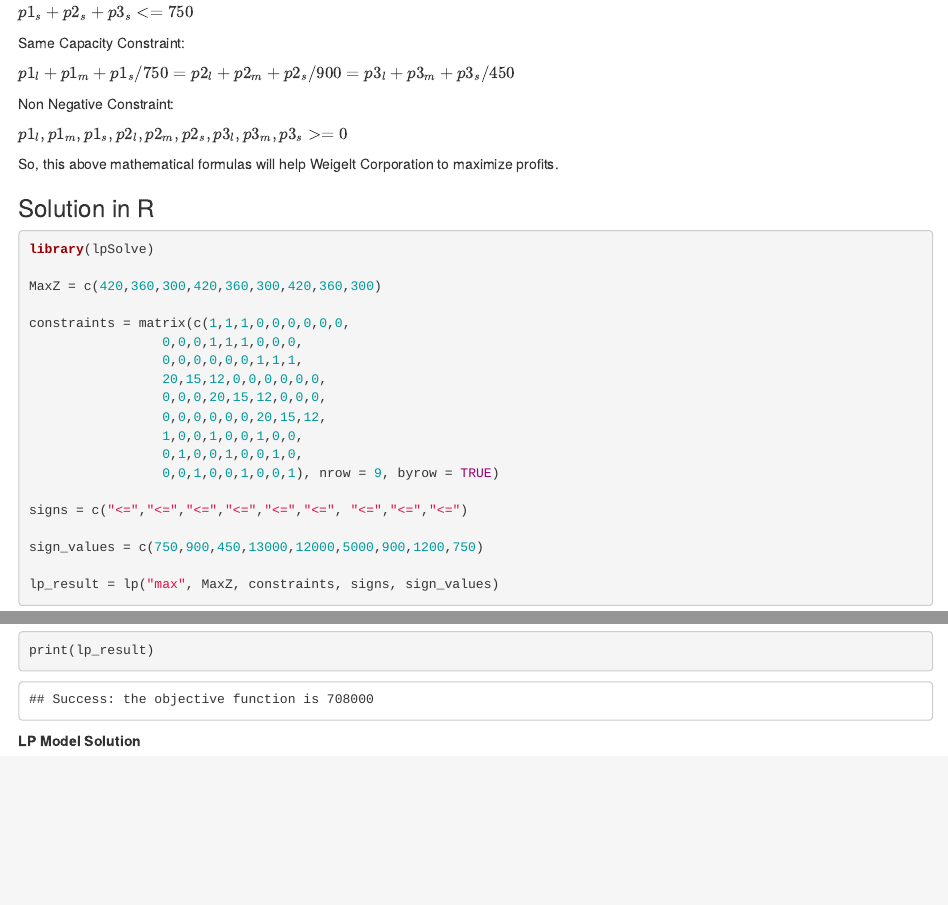
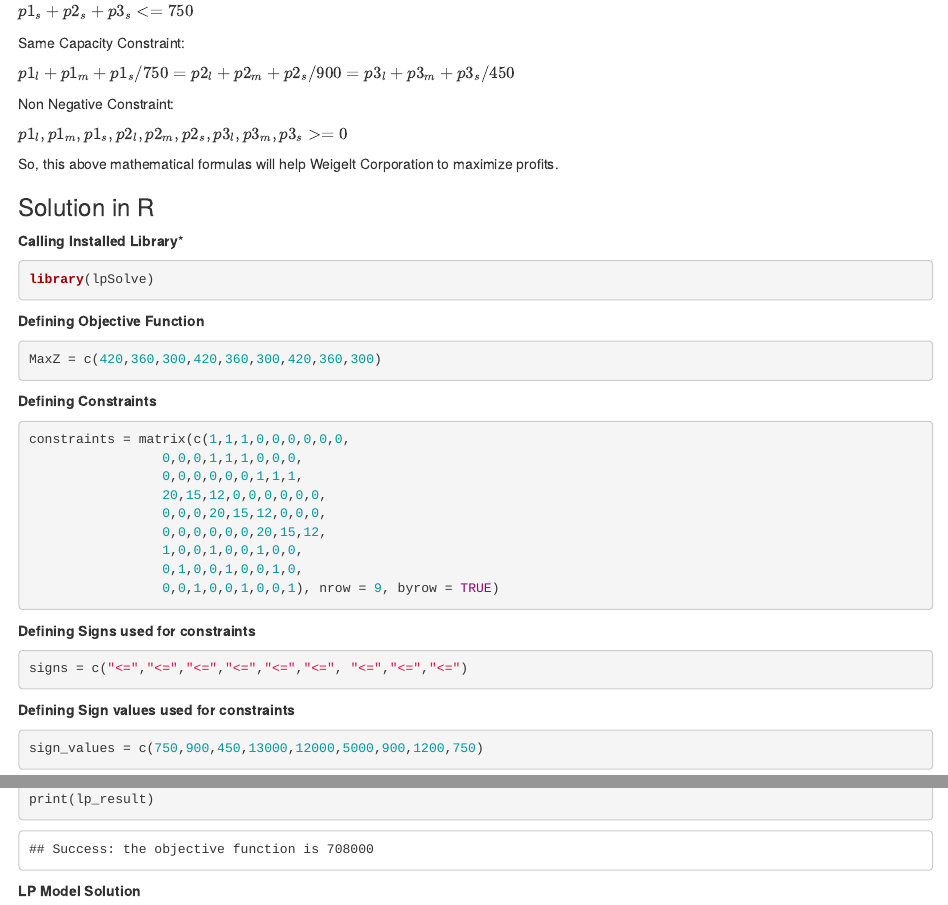
Before and after one commit to ruthvick19/64018_rbulagak, an R Markdown document (Assignment_2/BA64018_Assignment2.Rmd): the page in a window 1100 px wide, from 2600 px down before the commit and from 2580 px down after it, so that both start at the same text, and a second part further down, joined at a grey line. The pictures show the output file Assignment_2/BA64018_Assignment2.html that the author committed with the source, opened offline.

Commit message:
Code Change

````diff
--- a/Assignment_2/BA64018_Assignment2.Rmd
+++ b/Assignment_2/BA64018_Assignment2.Rmd
@@ -172,11 +172,22 @@ So, this above mathematical formulas will help Weigelt Corporation to maximize p
 
 ### Solution in R
 
+**Calling Installed Library***
 ```{r}
 
 library(lpSolve)
 
+```
+**Defining Objective Function**
+
+```{r}
+
 MaxZ = c(420,360,300,420,360,300,420,360,300)
+
+```
+**Defining Constraints**
+
+```{r}
 
 constraints = matrix(c(1,1,1,0,0,0,0,0,0,
                  0,0,0,1,1,1,0,0,0,
@@ -188,9 +199,17 @@ constraints = matrix(c(1,1,1,0,0,0,0,0,0,
                  0,1,0,0,1,0,0,1,0,
                  0,0,1,0,0,1,0,0,1), nrow = 9, byrow = TRUE)
 
+```
+**Defining Signs used for constraints**
+```{r}
+
 signs = c("<=","<=","<=","<=","<=","<=", "<=","<=","<=")
+
+```
+**Defining Sign values used for constraints**
+
+```{r}
 
 sign_values = c(750,900,450,13000,12000,5000,900,1200,750)
 
-lp_result = lp("max", MaxZ, constraints, signs, sign_values)
 ```
````
Also changed, not shown: Assignment_2/BA64018_Assignment2.html, Assignment_2/BA64018_Assignment2.pdf, Assignment_2/BA64018_Assignment2.Rmd (9 more changed lines).
